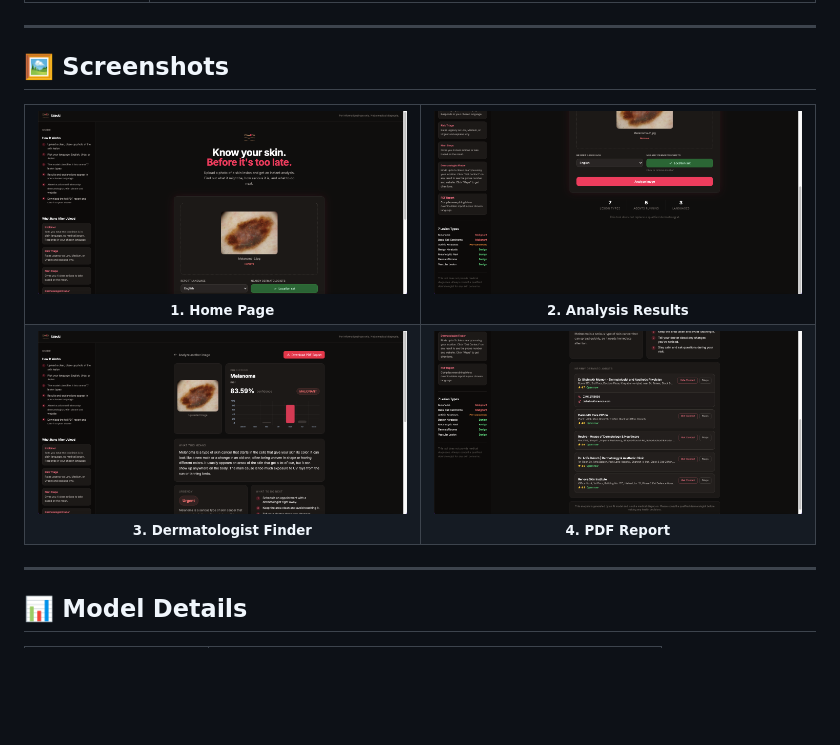
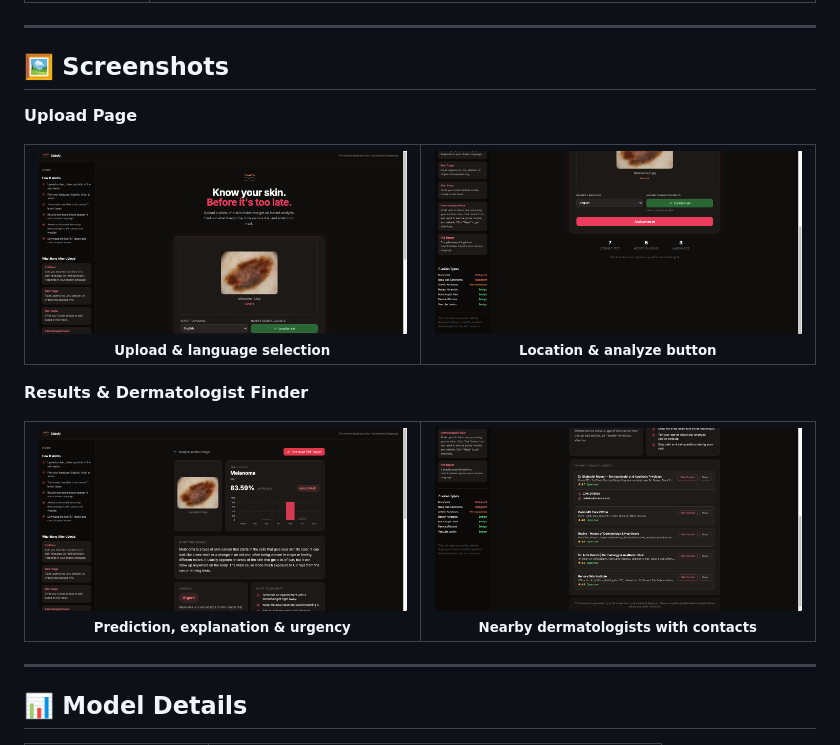
Before and after one commit to adeel-iqbal/skin-lesion-analyzer, a Markdown page: README.md, the part around the change. Drawn GitHub-style; blank space fills up the shorter version.

Commit message:
docs: fix screenshot captions with correct labels

```diff
--- a/README.md
+++ b/README.md
@@ -52,25 +52,30 @@ Each agent runs independently and in parallel after the model makes its predicti
 
 ## 🖼️ Screenshots
 
+**Upload Page**
 <table align="center">
   <tr>
     <td align="center" width="50%">
-      <img src="assets/1.png" alt="Home Page" width="100%"/>
-      <br/><sub><b>1. Home Page</b></sub>
+      <img src="assets/1.png" alt="Upload Page Top" width="100%"/>
+      <br/><sub><b>Upload & language selection</b></sub>
     </td>
     <td align="center" width="50%">
-      <img src="assets/2.png" alt="Result Page" width="100%"/>
-      <br/><sub><b>2. Analysis Results</b></sub>
+      <img src="assets/2.png" alt="Upload Page Bottom" width="100%"/>
+      <br/><sub><b>Location & analyze button</b></sub>
     </td>
   </tr>
+</table>
+
+**Results & Dermatologist Finder**
+<table align="center">
   <tr>
     <td align="center" width="50%">
-      <img src="assets/3.png" alt="Dermatologist Finder" width="100%"/>
-      <br/><sub><b>3. Dermatologist Finder</b></sub>
+      <img src="assets/3.png" alt="Analysis Results" width="100%"/>
+      <br/><sub><b>Prediction, explanation & urgency</b></sub>
     </td>
     <td align="center" width="50%">
-      <img src="assets/4.png" alt="PDF Report" width="100%"/>
-      <br/><sub><b>4. PDF Report</b></sub>
+      <img src="assets/4.png" alt="Dermatologist Finder" width="100%"/>
+      <br/><sub><b>Nearby dermatologists with contacts</b></sub>
     </td>
   </tr>
 </table>
```
